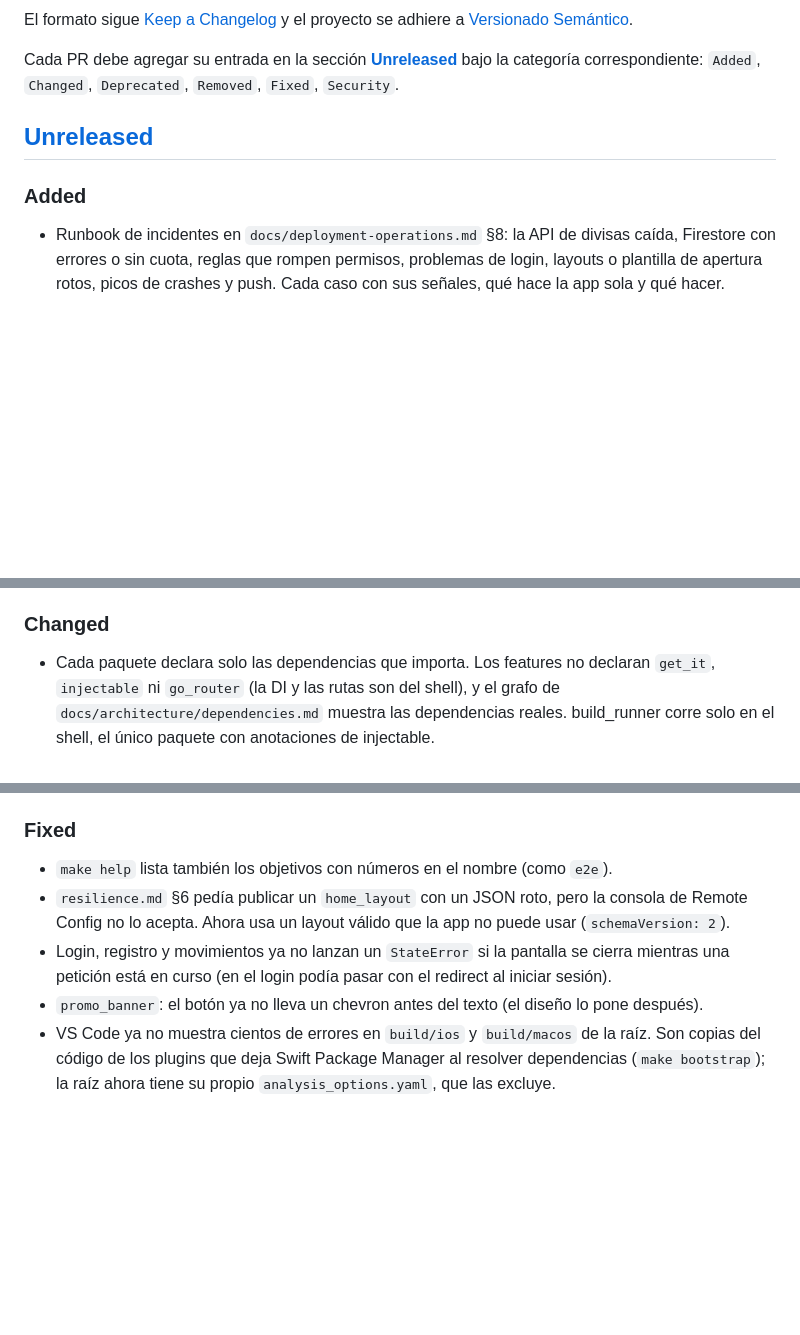
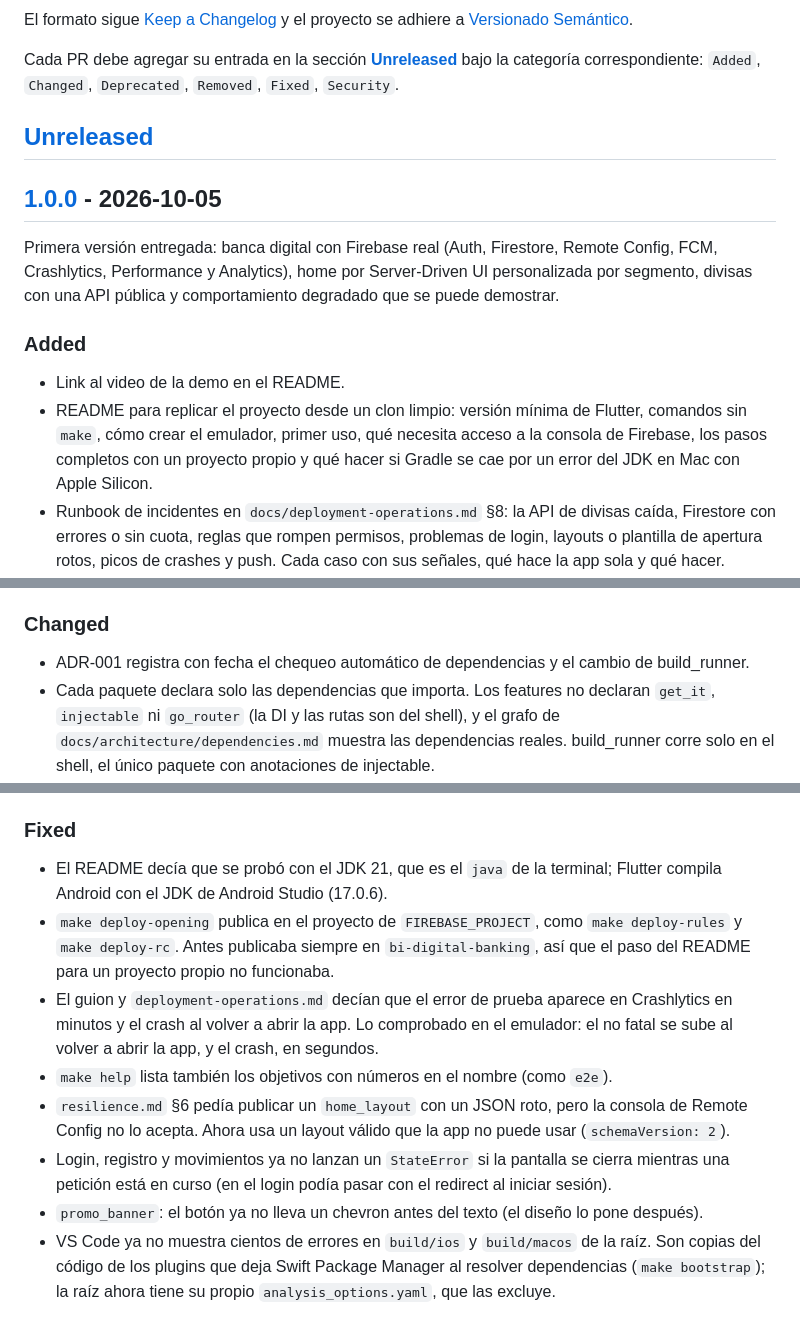
Before and after one commit to Denniss2C/bi-digital-banking, a Markdown page: CHANGELOG.md, 3 parts joined by grey strips. GitHub-like rendering; blank space fills up the shorter version.

Commit message:
chore(release): 1.0.0
Moves Unreleased to 1.0.0 (2026-10-05) and ticks the video and release
items of the roadmap. The v1.0.0 tag and the GitHub release come after
the merge.

Co-Authored-By: Claude Opus 5.5 (1M context) <noreply@anthropic.com>

```diff
--- a/CHANGELOG.md
+++ b/CHANGELOG.md
@@ -10,7 +10,17 @@ correspondiente: `Added`, `Changed`, `Deprecated`, `Removed`, `Fixed`, `Security
 
 ## [Unreleased]
 
+## [1.0.0] - 2026-10-05
+
+Primera versión entregada: banca digital con Firebase real (Auth, Firestore, Remote Config, FCM, Crashlytics,
+Performance y Analytics), home por Server-Driven UI personalizada por segmento, divisas con una API pública y
+comportamiento degradado que se puede demostrar.
+
 ### Added
+- Link al video de la demo en el README.
+- README para replicar el proyecto desde un clon limpio: versión mínima de Flutter, comandos sin `make`, cómo crear el
+  emulador, primer uso, qué necesita acceso a la consola de Firebase, los pasos completos con un proyecto propio y qué
+  hacer si Gradle se cae por un error del JDK en Mac con Apple Silicon.
 - Runbook de incidentes en `docs/deployment-operations.md` §8: la API de divisas caída, Firestore con errores o sin
   cuota, reglas que rompen permisos, problemas de login, layouts o plantilla de apertura rotos, picos de crashes y push.
   Cada caso con sus señales, qué hace la app sola y qué hacer.
@@ -148,6 +158,7 @@ correspondiente: `Added`, `Changed`, `Deprecated`, `Removed`, `Fixed`, `Security
 - Configuración de Firebase con FlutterFire CLI.
 
 ### Changed
+- ADR-001 registra con fecha el chequeo automático de dependencias y el cambio de build_runner.
 - Cada paquete declara solo las dependencias que importa. Los features no declaran `get_it`, `injectable` ni
   `go_router` (la DI y las rutas son del shell), y el grafo de `docs/architecture/dependencies.md` muestra las
   dependencias reales. build_runner corre solo en el shell, el único paquete con anotaciones de injectable.
@@ -181,6 +192,13 @@ correspondiente: `Added`, `Changed`, `Deprecated`, `Removed`, `Fixed`, `Security
   `connectivity_plus` era un plugin nativo que se compilaba en la app sin uso.
 
 ### Fixed
+- El README decía que se probó con el JDK 21, que es el `java` de la terminal; Flutter compila Android con el JDK
+  de Android Studio (17.0.6).
+- `make deploy-opening` publica en el proyecto de `FIREBASE_PROJECT`, como `make deploy-rules` y `make deploy-rc`.
+  Antes publicaba siempre en `bi-digital-banking`, así que el paso del README para un proyecto propio no funcionaba.
+- El guion y `deployment-operations.md` decían que el error de prueba aparece en Crashlytics en minutos y el crash al
+  volver a abrir la app. Lo comprobado en el emulador: el no fatal se sube al volver a abrir la app, y el crash, en
+  segundos.
 - `make help` lista también los objetivos con números en el nombre (como `e2e`).
 - `resilience.md` §6 pedía publicar un `home_layout` con un JSON roto, pero la consola de Remote Config no lo
   acepta. Ahora usa un layout válido que la app no puede usar (`schemaVersion: 2`).
```
Also changed, not shown: other parts of CHANGELOG.md (+2 -1 lines), CLAUDE.md (+5 -2 lines).
